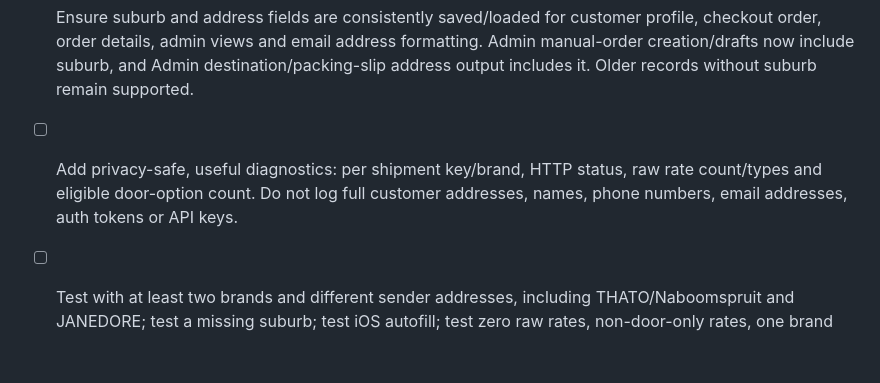
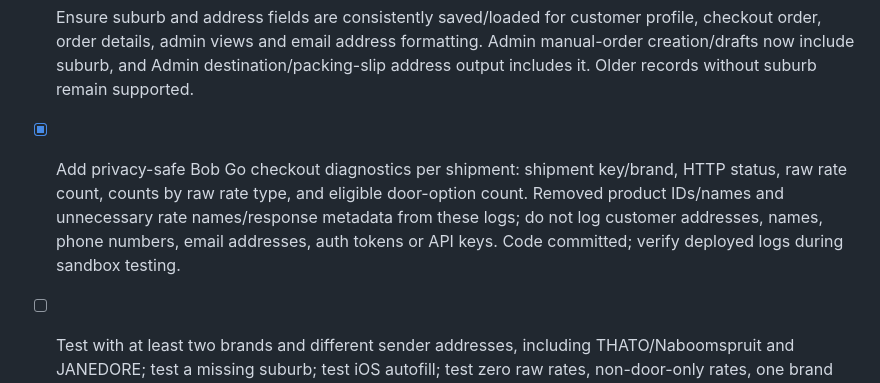
Before and after one commit to Pmalapile07/Janedore, a Markdown page: TODO.md, the part around the change. Drawn GitHub-style; blank space fills up the shorter version.

Commit message:
Mark privacy-safe Bob Go diagnostics implemented

```diff
--- a/TODO.md
+++ b/TODO.md
@@ -10,7 +10,7 @@ The previous Bob Go checkout investigation is complete. The customer confirmed t
 - [x] Complete per-brand no-rate presentation and checkout safeguards so a missing shipment rate cannot be silently charged as zero.
 - [x] **Map pin — not required for V1:** keep the existing optional device-location address suggestion; do not add a draggable map or coordinate storage. Customers can review/correct the suggested address and use delivery instructions when needed.
 - [x] Ensure suburb and address fields are consistently saved/loaded for customer profile, checkout order, order details, admin views and email address formatting. Admin manual-order creation/drafts now include suburb, and Admin destination/packing-slip address output includes it. Older records without suburb remain supported.
-- [ ] Add privacy-safe, useful diagnostics: per shipment key/brand, HTTP status, raw rate count/types and eligible door-option count. Do not log full customer addresses, names, phone numbers, email addresses, auth tokens or API keys.
+- [x] Add privacy-safe Bob Go checkout diagnostics per shipment: shipment key/brand, HTTP status, raw rate count, counts by raw rate type, and eligible door-option count. Removed product IDs/names and unnecessary rate names/response metadata from these logs; do not log customer addresses, names, phone numbers, email addresses, auth tokens or API keys. Code committed; verify deployed logs during sandbox testing.
 - [ ] Test with at least two brands and different sender addresses, including THATO/Naboomspruit and JANEDORE; test a missing suburb; test iOS autofill; test zero raw rates, non-door-only rates, one brand with no rates and all brands with rates. Verify that checkout cannot proceed unless every shipment has a valid selected service and the combined amount is correct.
 - [ ] Report the root cause, exact files changed, tests actually run and anything still blocked by Bob Go account configuration or deployment. Do not claim a live fix or successful production quote until verified against the production API.
 
```
